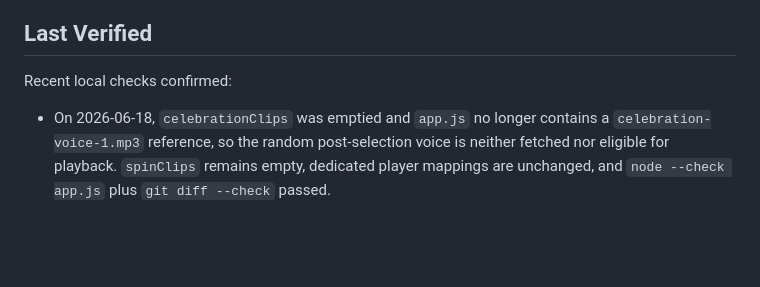
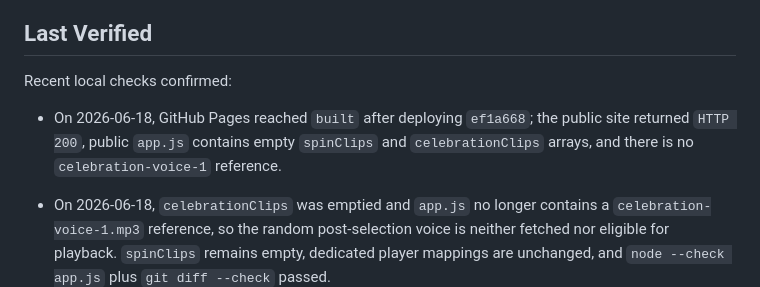
Before and after one commit to Ahmad9077/TeamMixer, a Markdown page: PROJECT_STATUS.md, the part around the change. Drawn GitHub-style; blank space fills up the shorter version.

Commit message:
Update celebration voice deployment status

```diff
--- a/PROJECT_STATUS.md
+++ b/PROJECT_STATUS.md
@@ -124,6 +124,7 @@ The app currently supports:
 
 Recent local checks confirmed:
 
+- On 2026-06-18, GitHub Pages reached `built` after deploying `ef1a668`; the public site returned `HTTP 200`, public `app.js` contains empty `spinClips` and `celebrationClips` arrays, and there is no `celebration-voice-1` reference.
 - On 2026-06-18, `celebrationClips` was emptied and `app.js` no longer contains a `celebration-voice-1.mp3` reference, so the random post-selection voice is neither fetched nor eligible for playback. `spinClips` remains empty, dedicated player mappings are unchanged, and `node --check app.js` plus `git diff --check` passed.
 - On 2026-06-18, commit `e22905b` was deployed after manually retriggering a stalled legacy Pages build; GitHub Pages reached `built`, the public site returned `HTTP 200`, public `app.js` contains an empty `spinClips` array, and the public `player-breiji.mp3` is the updated 9.2-second file.
 - On 2026-06-18, `spinClips` was emptied so neither `spin-voice-1.mp3` nor `spin-voice-2.mp3` can be fetched or selected during a spin. The enhanced `player-breiji.mp3` was rebuilt directly from the original 14.5-second source at `5.3s`; `ffprobe` confirmed a valid 9.2-second, 48 kHz stereo 320 kbps MP3, and loudness measured `-14.8 LUFS`. `node --check app.js` and `git diff --check` passed.
```
